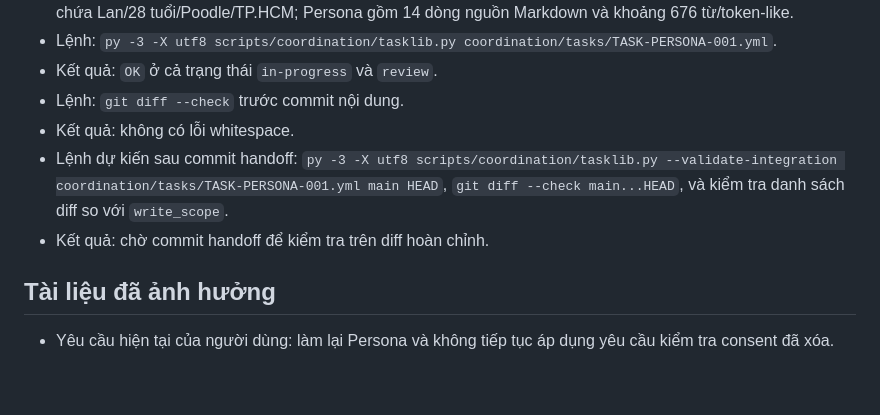
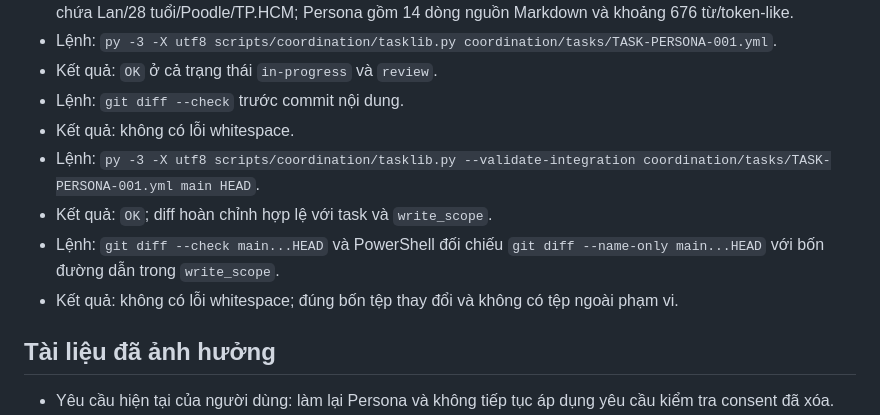
Before and after one commit to tinnguyen0706/hci-petcare, a Markdown page: coordination/handoffs/TASK-PERSONA-001.md, the part around the change. Rendered like a GitHub page; blank space fills up the shorter version.

Commit message:
docs(persona): record final validation results

```diff
--- a/coordination/handoffs/TASK-PERSONA-001.md
+++ b/coordination/handoffs/TASK-PERSONA-001.md
@@ -24,8 +24,10 @@
 - Kết quả: `OK` ở cả trạng thái `in-progress` và `review`.
 - Lệnh: `git diff --check` trước commit nội dung.
 - Kết quả: không có lỗi whitespace.
-- Lệnh dự kiến sau commit handoff: `py -3 -X utf8 scripts/coordination/tasklib.py --validate-integration coordination/tasks/TASK-PERSONA-001.yml main HEAD`, `git diff --check main...HEAD`, và kiểm tra danh sách diff so với `write_scope`.
-- Kết quả: chờ commit handoff để kiểm tra trên diff hoàn chỉnh.
+- Lệnh: `py -3 -X utf8 scripts/coordination/tasklib.py --validate-integration coordination/tasks/TASK-PERSONA-001.yml main HEAD`.
+- Kết quả: `OK`; diff hoàn chỉnh hợp lệ với task và `write_scope`.
+- Lệnh: `git diff --check main...HEAD` và PowerShell đối chiếu `git diff --name-only main...HEAD` với bốn đường dẫn trong `write_scope`.
+- Kết quả: không có lỗi whitespace; đúng bốn tệp thay đổi và không có tệp ngoài phạm vi.
 
 ## Tài liệu đã ảnh hưởng
 
```
